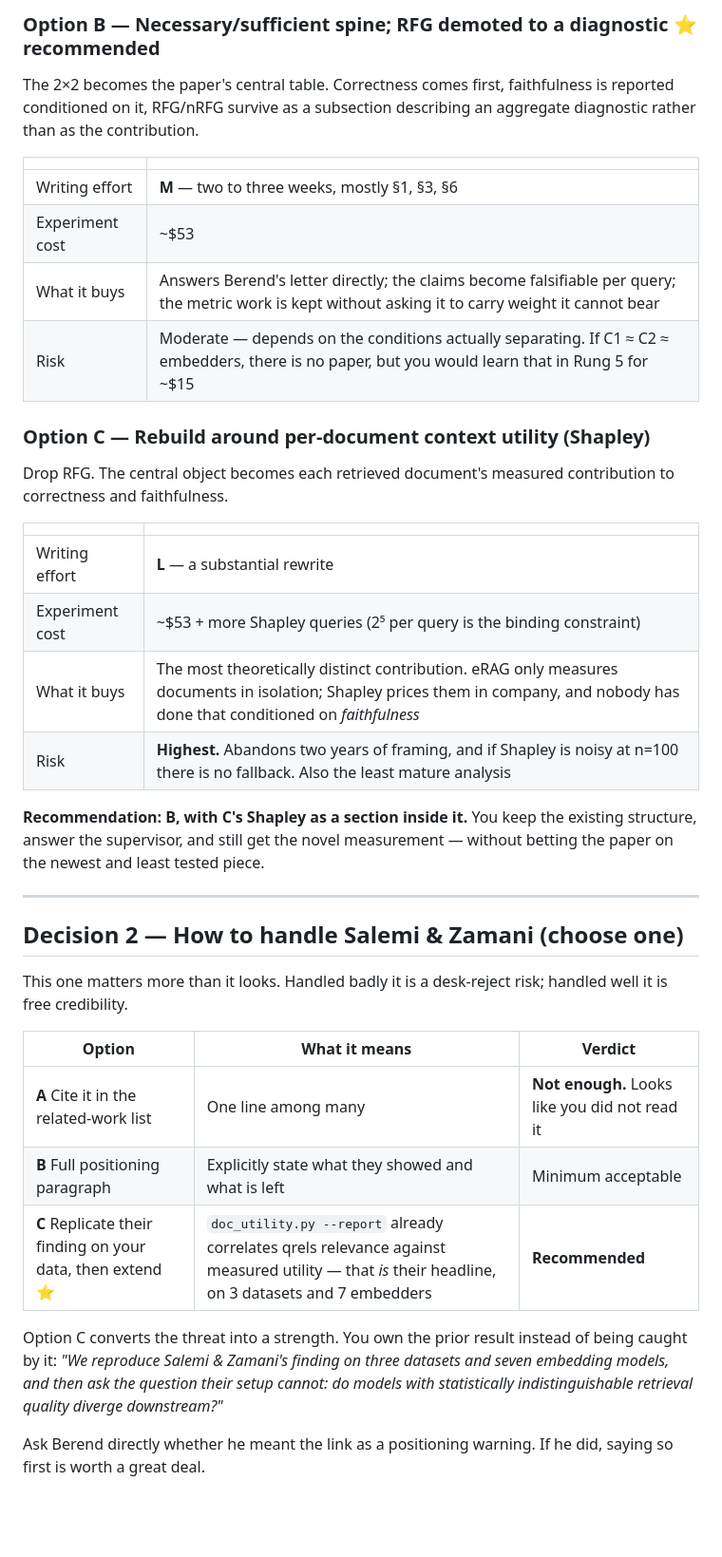
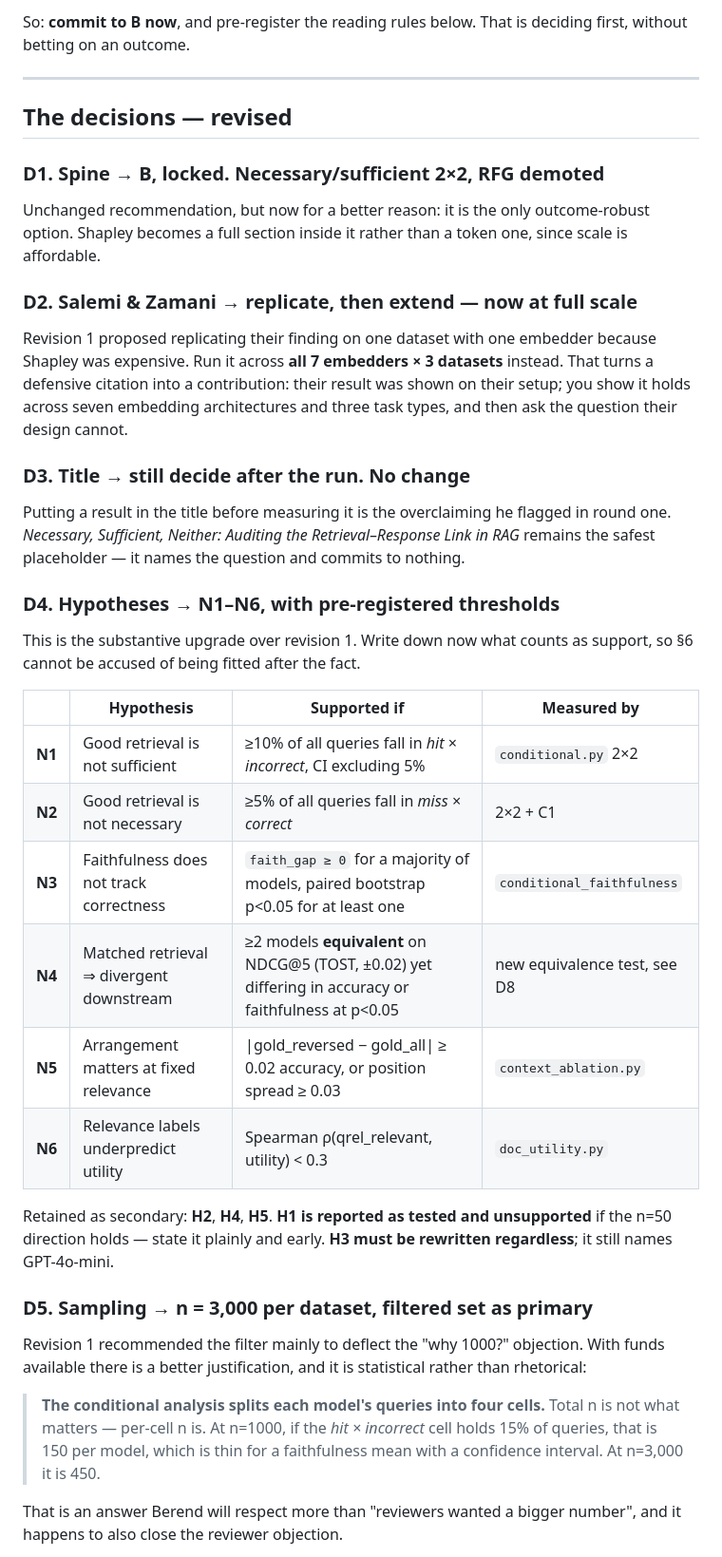
Before and after one commit to Shakhriyorbek/rag-faithfulness, a Markdown page: reports/2026-08-13_paper_upgrade_options.md, the part around one of its changes. Shown at 95% size. Rendered like a GitHub page; blank space fills up the shorter version.

```diff
--- a/reports/2026-08-13_paper_upgrade_options.md
+++ b/reports/2026-08-13_paper_upgrade_options.md
@@ -38,51 +45,61 @@ Add a §5.4 reporting C1/C2. §3 untouched. nRFG stays the primary metric.
 
-### Option B — Necessary/sufficient spine; RFG demoted to a diagnostic ⭐ recommended
-
-The 2×2 becomes the paper's central table. Correctness comes first, faithfulness
-is reported conditioned on it, RFG/nRFG survive as a subsection describing an
-aggregate diagnostic rather than as the contribution.
-
-| | |
-|---|---|
-| Writing effort | **M** — two to three weeks, mostly §1, §3, §6 |
-| Experiment cost | ~$53 |
-| What it buys | Answers Berend's letter directly; the claims become falsifiable per query; the metric work is kept without asking it to carry weight it cannot bear |
-| Risk | Moderate — depends on the conditions actually separating. If C1 ≈ C2 ≈ embedders, there is no paper, but you would learn that in Rung 5 for ~$15 |
-
-### Option C — Rebuild around per-document context utility (Shapley)
-
-Drop RFG. The central object becomes each retrieved document's measured
-contribution to correctness and faithfulness.
-
-| | |
-|---|---|
-| Writing effort | **L** — a substantial rewrite |
-| Experiment cost | ~$53 + more Shapley queries (2⁵ per query is the binding constraint) |
-| What it buys | The most theoretically distinct contribution. eRAG only measures documents in isolation; Shapley prices them in company, and nobody has done that conditioned on *faithfulness* |
-| Risk | **Highest.** Abandons two years of framing, and if Shapley is noisy at n=100 there is no fallback. Also the least mature analysis |
-
-**Recommendation: B, with C's Shapley as a section inside it.** You keep the
-existing structure, answer the supervisor, and still get the novel measurement —
-without betting the paper on the newest and least tested piece.
+So: **commit to B now**, and pre-register the reading rules below. That is
+deciding first, without betting on an outcome.
 
 ---
 
-## Decision 2 — How to handle Salemi & Zamani (choose one)
+## The decisions — revised
 
-This one matters more than it looks. Handled badly it is a desk-reject risk;
-handled well it is free credibility.
+### D1. Spine → **B, locked.** Necessary/sufficient 2×2, RFG demoted
 
-| Option | What it means | Verdict |
-|---|---|---|
-| **A** Cite it in the related-work list | One line among many | **Not enough.** Looks like you did not read it |
-| **B** Full positioning paragraph | Explicitly state what they showed and what is left | Minimum acceptable |
-| **C** Replicate their finding on your data, then extend ⭐ | `doc_utility.py --report` already correlates qrels relevance against measured utility — that *is* their headline, on 3 datasets and 7 embedders | **Recommended** |
+Unchanged recommendation, but now for a better reason: it is the only
+outcome-robust option. Shapley becomes a full section inside it rather than a
+token one, since scale is affordable.
 
-Option C converts the threat into a strength. You own the prior result instead
-of being caught by it: *"We reproduce Salemi & Zamani's finding on three
-datasets and seven embedding models, and then ask the question their setup
-cannot: do models with statistically indistinguishable retrieval quality
-diverge downstream?"*
+### D2. Salemi & Zamani → **replicate, then extend** — now at full scale
 
-Ask Berend directly whether he meant the link as a positioning warning. If he
-did, saying so first is worth a great deal.
+Revision 1 proposed replicating their finding on one dataset with one embedder
+because Shapley was expensive. Run it across **all 7 embedders × 3 datasets**
+instead. That turns a defensive citation into a contribution: their result was
+shown on their setup; you show it holds across seven embedding architectures and
+three task types, and then ask the question their design cannot.
+
+### D3. Title → still decide **after** the run. No change
+
+Putting a result in the title before measuring it is the overclaiming he
+flagged in round one. *Necessary, Sufficient, Neither: Auditing the
+Retrieval–Response Link in RAG* remains the safest placeholder — it names the
+question and commits to nothing.
+
+### D4. Hypotheses → N1–N6, **with pre-registered thresholds**
+
+This is the substantive upgrade over revision 1. Write down now what counts as
+support, so §6 cannot be accused of being fitted after the fact.
+
+| | Hypothesis | Supported if | Measured by |
+|---|---|---|---|
+| **N1** | Good retrieval is not sufficient | ≥10% of all queries fall in *hit × incorrect*, CI excluding 5% | `conditional.py` 2×2 |
+| **N2** | Good retrieval is not necessary | ≥5% of all queries fall in *miss × correct* | 2×2 + C1 |
+| **N3** | Faithfulness does not track correctness | `faith_gap ≥ 0` for a majority of models, paired bootstrap p<0.05 for at least one | `conditional_faithfulness` |
+| **N4** | Matched retrieval ⇒ divergent downstream | ≥2 models **equivalent** on NDCG@5 (TOST, ±0.02) yet differing in accuracy or faithfulness at p<0.05 | new equivalence test, see D8 |
+| **N5** | Arrangement matters at fixed relevance | \|gold_reversed − gold_all\| ≥ 0.02 accuracy, or position spread ≥ 0.03 | `context_ablation.py` |
+| **N6** | Relevance labels underpredict utility | Spearman ρ(qrel_relevant, utility) < 0.3 | `doc_utility.py` |
+
+Retained as secondary: **H2**, **H4**, **H5**. **H1 is reported as tested and
+unsupported** if the n=50 direction holds — state it plainly and early.
+**H3 must be rewritten regardless**; it still names GPT-4o-mini.
+
+### D5. Sampling → **n = 3,000 per dataset**, filtered set as primary
+
+Revision 1 recommended the filter mainly to deflect the "why 1000?" objection.
+With funds available there is a better justification, and it is statistical
+rather than rhetorical:
+
+> **The conditional analysis splits each model's queries into four cells.**
+> Total n is not what matters — per-cell n is. At n=1000, if the *hit ×
+> incorrect* cell holds 15% of queries, that is 150 per model, which is thin for
+> a faithfulness mean with a confidence interval. At n=3,000 it is 450.
+
+That is an answer Berend will respect more than "reviewers wanted a bigger
+number", and it happens to also close the reviewer objection.
+
```
Also changed, not shown: other parts of reports/2026-08-13_paper_upgrade_options.md (+157 -138 lines), reports/2026-08-13_berend_reply.md (+12 -5 lines).
